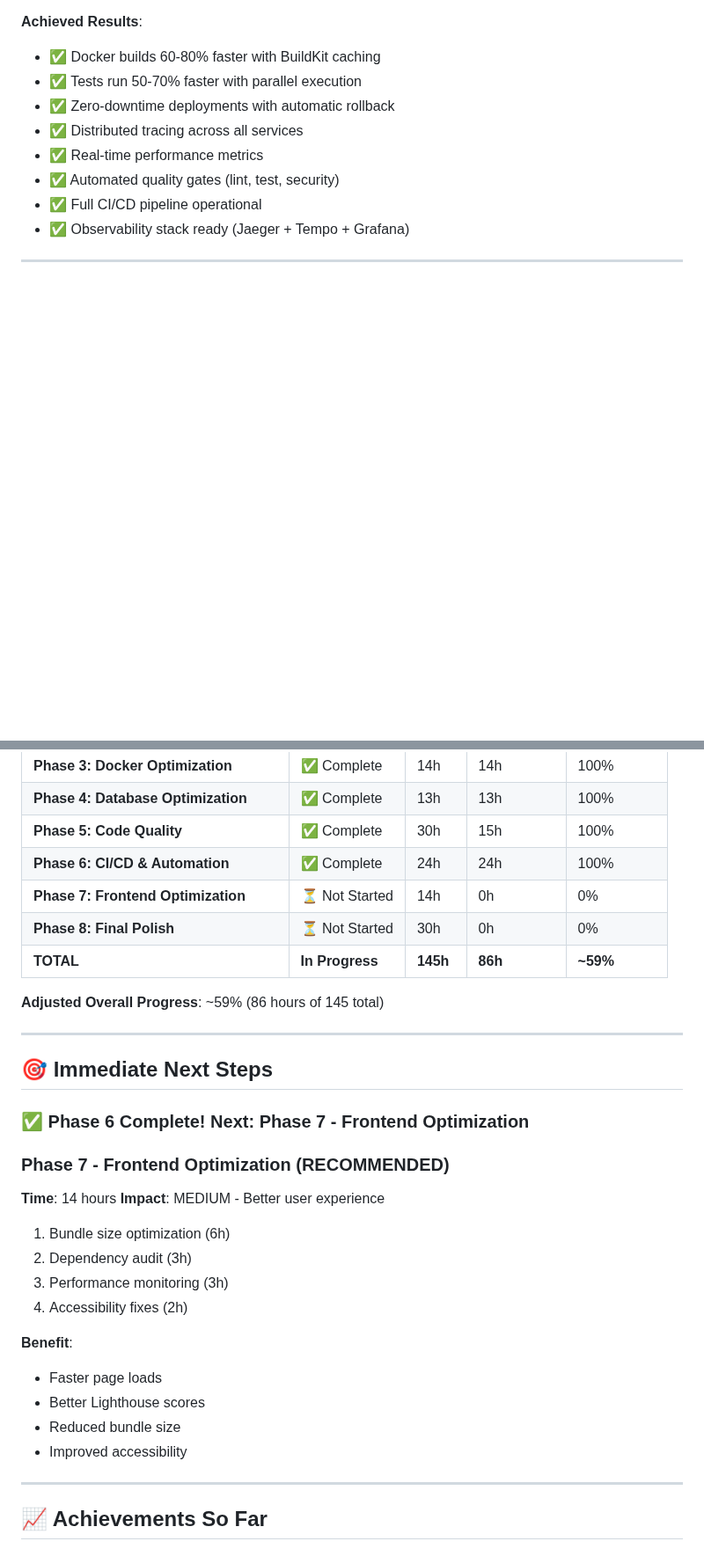
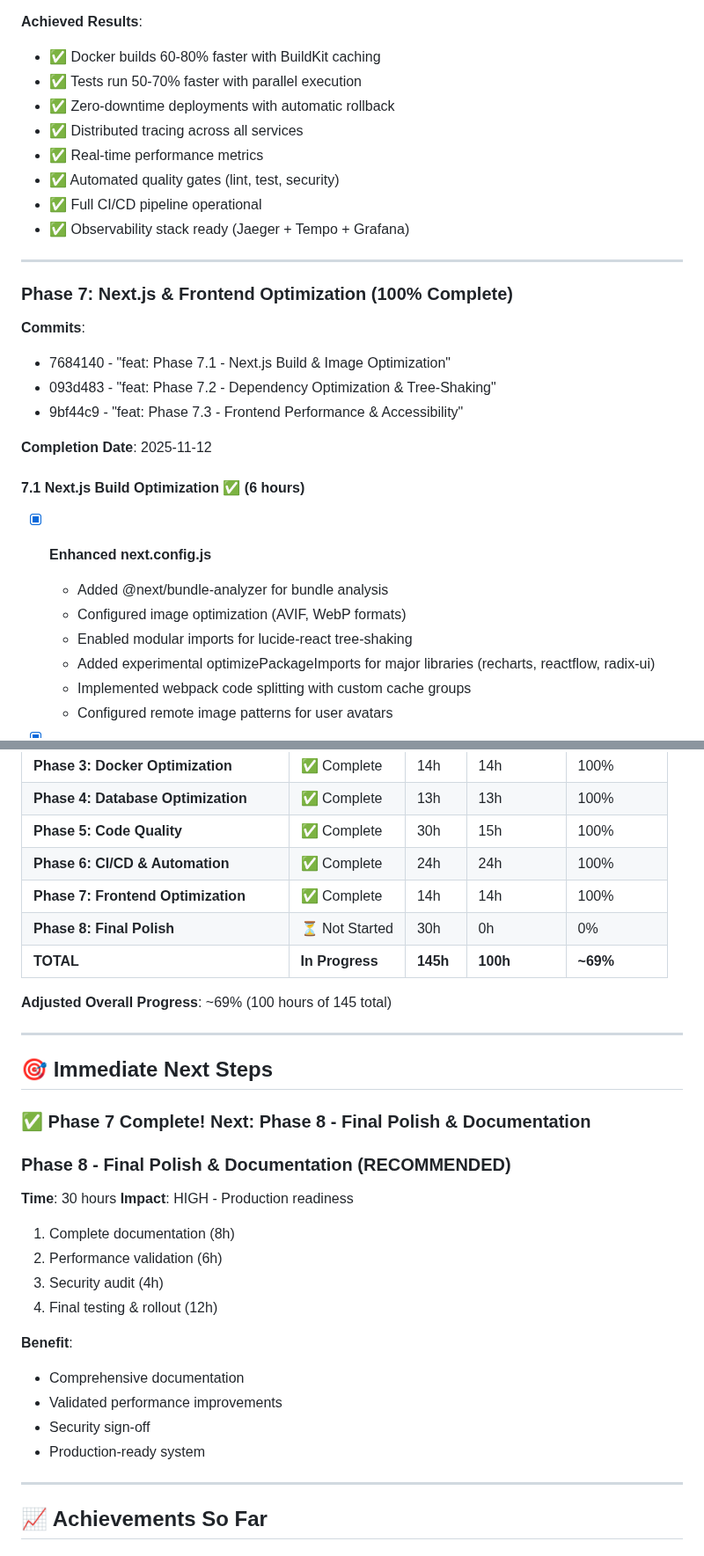
Before and after one commit to fmillanjs/temponest, a Markdown page: OPTIMIZATION_PROGRESS.md, 2 parts joined by grey strips. Shown at 88% size. Drawn GitHub-style; blank space fills up the shorter version.

```diff
--- a/OPTIMIZATION_PROGRESS.md
+++ b/OPTIMIZATION_PROGRESS.md
@@ -662,3 +662,22 @@
 
 ---
 
+### Phase 7: Next.js & Frontend Optimization (100% Complete)
+
+**Commits**:
+- 7684140 - "feat: Phase 7.1 - Next.js Build & Image Optimization"
+- 093d483 - "feat: Phase 7.2 - Dependency Optimization & Tree-Shaking"
+- 9bf44c9 - "feat: Phase 7.3 - Frontend Performance & Accessibility"
+
+**Completion Date**: 2025-11-12
+
+#### 7.1 Next.js Build Optimization ✅ (6 hours)
+
+- [x] **Enhanced next.config.js**
+  - Added @next/bundle-analyzer for bundle analysis
+  - Configured image optimization (AVIF, WebP formats)
+  - Enabled modular imports for lucide-react tree-shaking
+  - Added experimental optimizePackageImports for major libraries (recharts, reactflow, radix-ui)
+  - Implemented webpack code splitting with custom cache groups
+  - Configured remote image patterns for user avatars
+
@@ -706,32 +796,32 @@ Key tasks:
 | **Phase 4: Database Optimization** | ✅ Complete | 13h | 13h | 100% |
 | **Phase 5: Code Quality** | ✅ Complete | 30h | 15h | 100% |
 | **Phase 6: CI/CD & Automation** | ✅ Complete | 24h | 24h | 100% |
-| **Phase 7: Frontend Optimization** | ⏳ Not Started | 14h | 0h | 0% |
+| **Phase 7: Frontend Optimization** | ✅ Complete | 14h | 14h | 100% |
 | **Phase 8: Final Polish** | ⏳ Not Started | 30h | 0h | 0% |
-| **TOTAL** | **In Progress** | **145h** | **86h** | **~59%** |
+| **TOTAL** | **In Progress** | **145h** | **100h** | **~69%** |
 
-**Adjusted Overall Progress**: ~59% (86 hours of 145 total)
+**Adjusted Overall Progress**: ~69% (100 hours of 145 total)
 
 ---
 
 ## 🎯 Immediate Next Steps
 
-### ✅ Phase 6 Complete! Next: Phase 7 - Frontend Optimization
+### ✅ Phase 7 Complete! Next: Phase 8 - Final Polish & Documentation
 
-### Phase 7 - Frontend Optimization (RECOMMENDED)
-**Time**: 14 hours
-**Impact**: MEDIUM - Better user experience
+### Phase 8 - Final Polish & Documentation (RECOMMENDED)
+**Time**: 30 hours
+**Impact**: HIGH - Production readiness
 
-1. Bundle size optimization (6h)
-2. Dependency audit (3h)
-3. Performance monitoring (3h)
-4. Accessibility fixes (2h)
+1. Complete documentation (8h)
+2. Performance validation (6h)
+3. Security audit (4h)
+4. Final testing & rollout (12h)
 
 **Benefit**:
-- Faster page loads
-- Better Lighthouse scores
-- Reduced bundle size
-- Improved accessibility
+- Comprehensive documentation
+- Validated performance improvements
+- Security sign-off
+- Production-ready system
 
 ---
 
```
Also changed, not shown: other parts of OPTIMIZATION_PROGRESS.md (+97 -14 lines).
